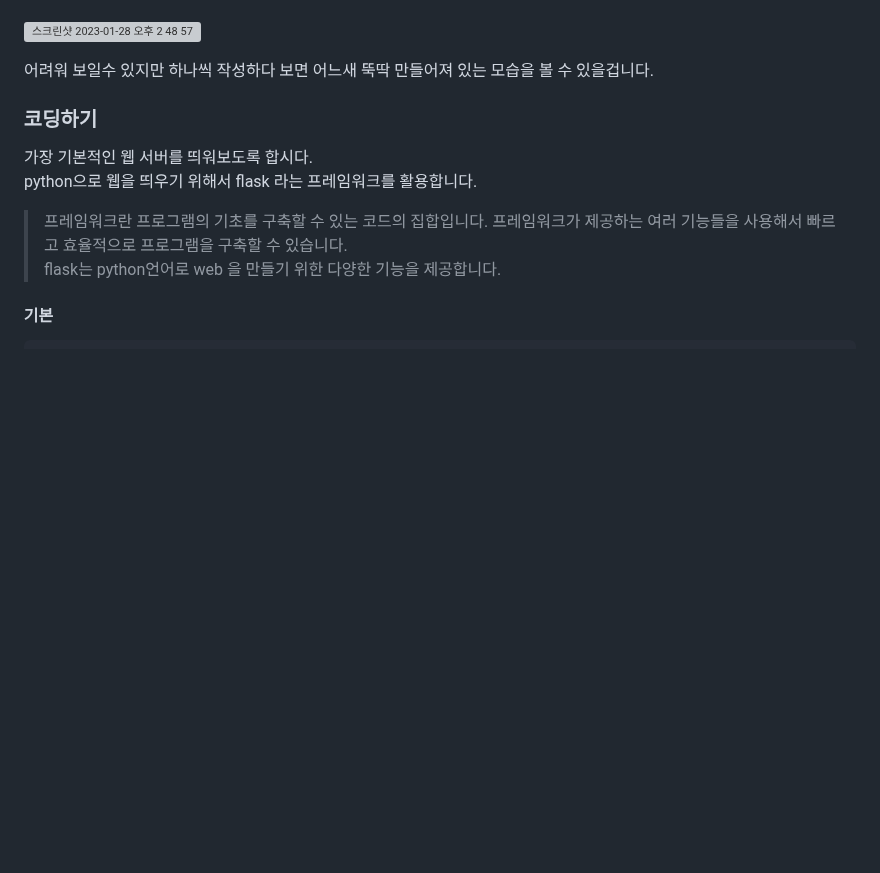
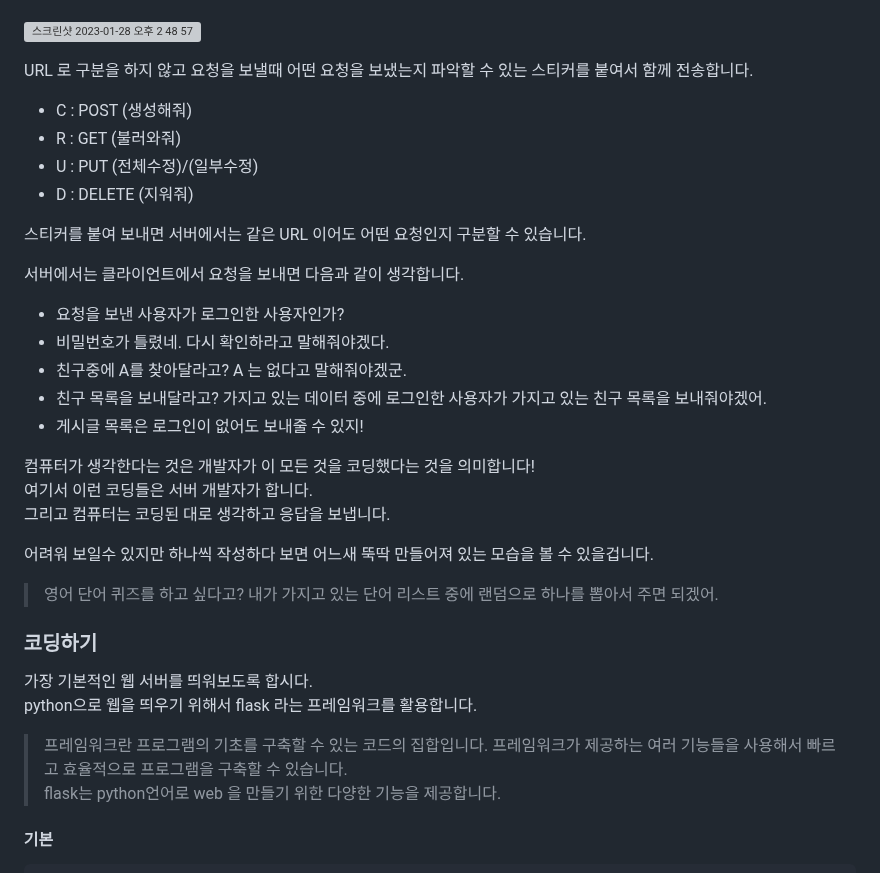
Before and after one commit to ALPHADA/PythonWeb, a Markdown page: 1강/05 웹 정리 .md, the part around the change. GitHub-like rendering; blank space fills up the shorter version; grey boxes are pictures that could not be loaded.

```diff
--- a/1강/05 웹 정리 .md
+++ b/1강/05 웹 정리 .md
@@ -167,10 +167,29 @@ CRUD라고 불리는 이 4가지 요청은 데이터를 다룰 때 기준이 됩
 
 ![스크린샷 2023-01-28 오후 2 48 57](https://user-images.githubusercontent.com/48852104/215248602-65179c67-662b-4c0f-abac-1b9caf2d7e30.png)
 
+URL 로 구분을 하지 않고 요청을 보낼때 어떤 요청을 보냈는지 파악할 수 있는 스티커를 붙여서 함께 전송합니다.
 
+- C : POST (생성해줘)
+- R : GET (불러와줘)
+- U : PUT (전체수정)/(일부수정)
+- D : DELETE (지워줘)
+
+스티커를 붙여 보내면 서버에서는 같은 URL 이어도 어떤 요청인지 구분할 수 있습니다.
+
+서버에서는 클라이언트에서 요청을 보내면 다음과 같이 생각합니다.
+- 요청을 보낸 사용자가 로그인한 사용자인가?
+- 비밀번호가 틀렸네. 다시 확인하라고 말해줘야겠다.
+- 친구중에 A를 찾아달라고? A 는 없다고 말해줘야겠군.
+- 친구 목록을 보내달라고? 가지고 있는 데이터 중에 로그인한 사용자가 가지고 있는 친구 목록을 보내줘야겠어.
+- 게시글 목록은 로그인이 없어도 보내줄 수 있지!
+
+컴퓨터가 생각한다는 것은 개발자가 이 모든 것을 코딩했다는 것을 의미합니다!
+여기서 이런 코딩들은 서버 개발자가 합니다.
+그리고 컴퓨터는 코딩된 대로 생각하고 응답을 보냅니다.
 
 어려워 보일수 있지만 하나씩 작성하다 보면 어느새 뚝딱 만들어져 있는 모습을 볼 수 있을겁니다.
 
+> 영어 단어 퀴즈를 하고 싶다고? 내가 가지고 있는 단어 리스트 중에 랜덤으로 하나를 뽑아서 주면 되겠어.
 
 
 ### 코딩하기
```
